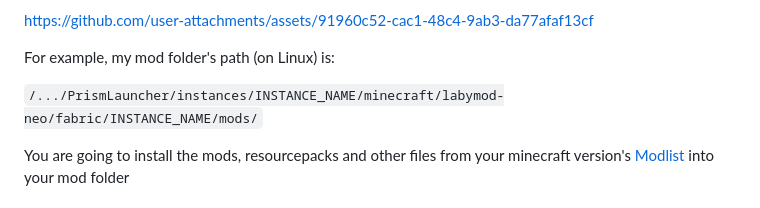
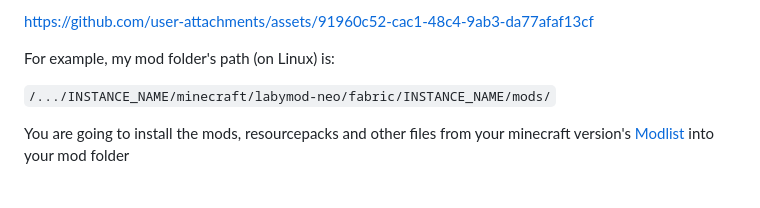
Before and after one commit to k4sprl/massively-optimized, a Markdown page: launcher/laby/instructions.md, the part around the change. Rendered like a GitHub page.

```diff
--- a/launcher/laby/instructions.md
+++ b/launcher/laby/instructions.md
@@ -43,7 +43,7 @@ https://github.com/user-attachments/assets/91960c52-cac1-48c4-9ab3-da77afaf13cf
 
 For example, my mod folder's path (on Linux) is:
 
-`/.../PrismLauncher/instances/INSTANCE_NAME/minecraft/labymod-neo/fabric/INSTANCE_NAME/mods/`
+`/.../INSTANCE_NAME/minecraft/labymod-neo/fabric/INSTANCE_NAME/mods/`
 
 You are going to install the mods, resourcepacks and other files from your minecraft version's [Modlist](https://github.com/k4sprl/massively-optimized/tree/main/launcher/laby) into your mod folder
 ## 4. All other files (Resourcepacks, Options, Configs etc.)
```
